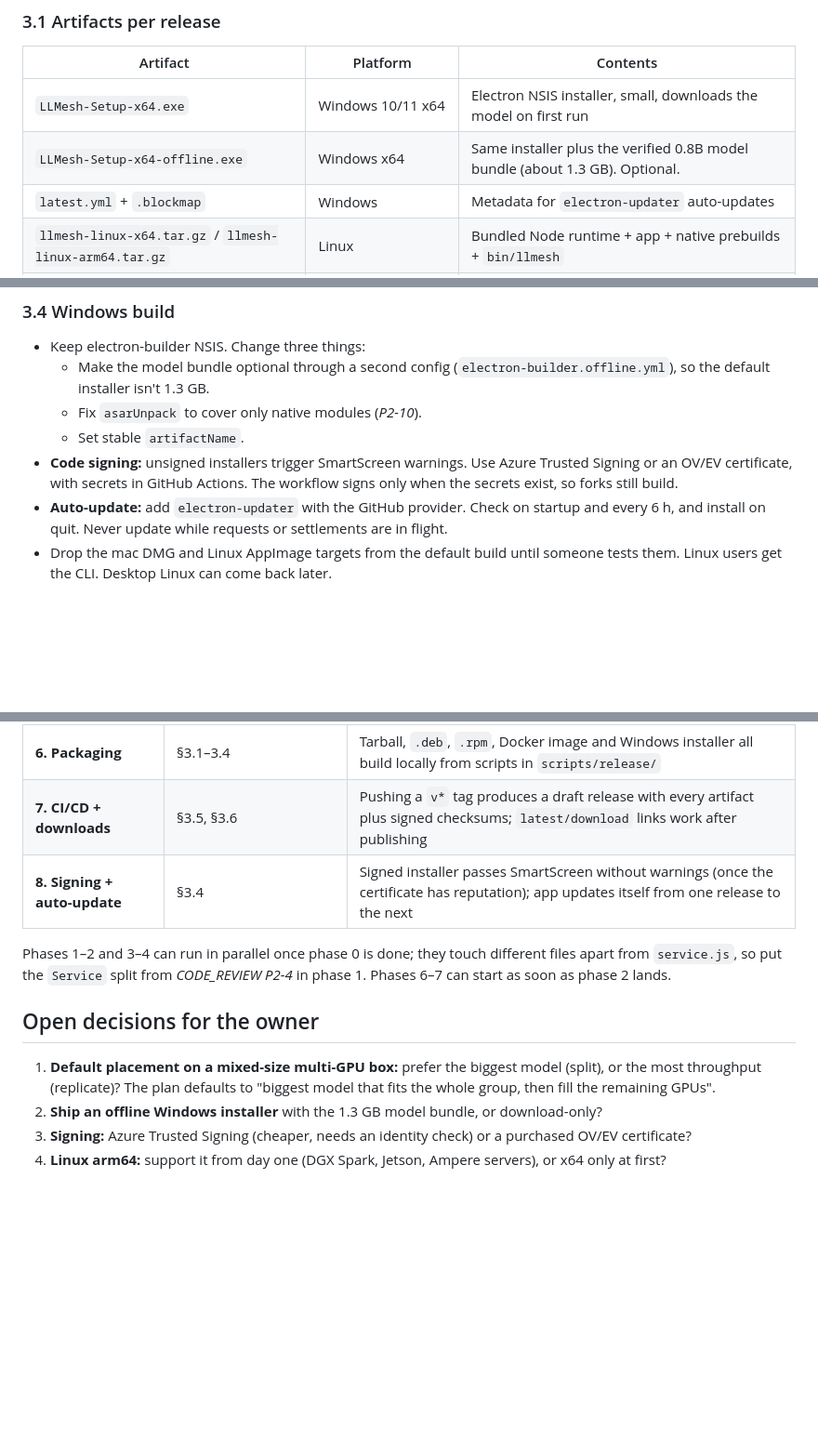
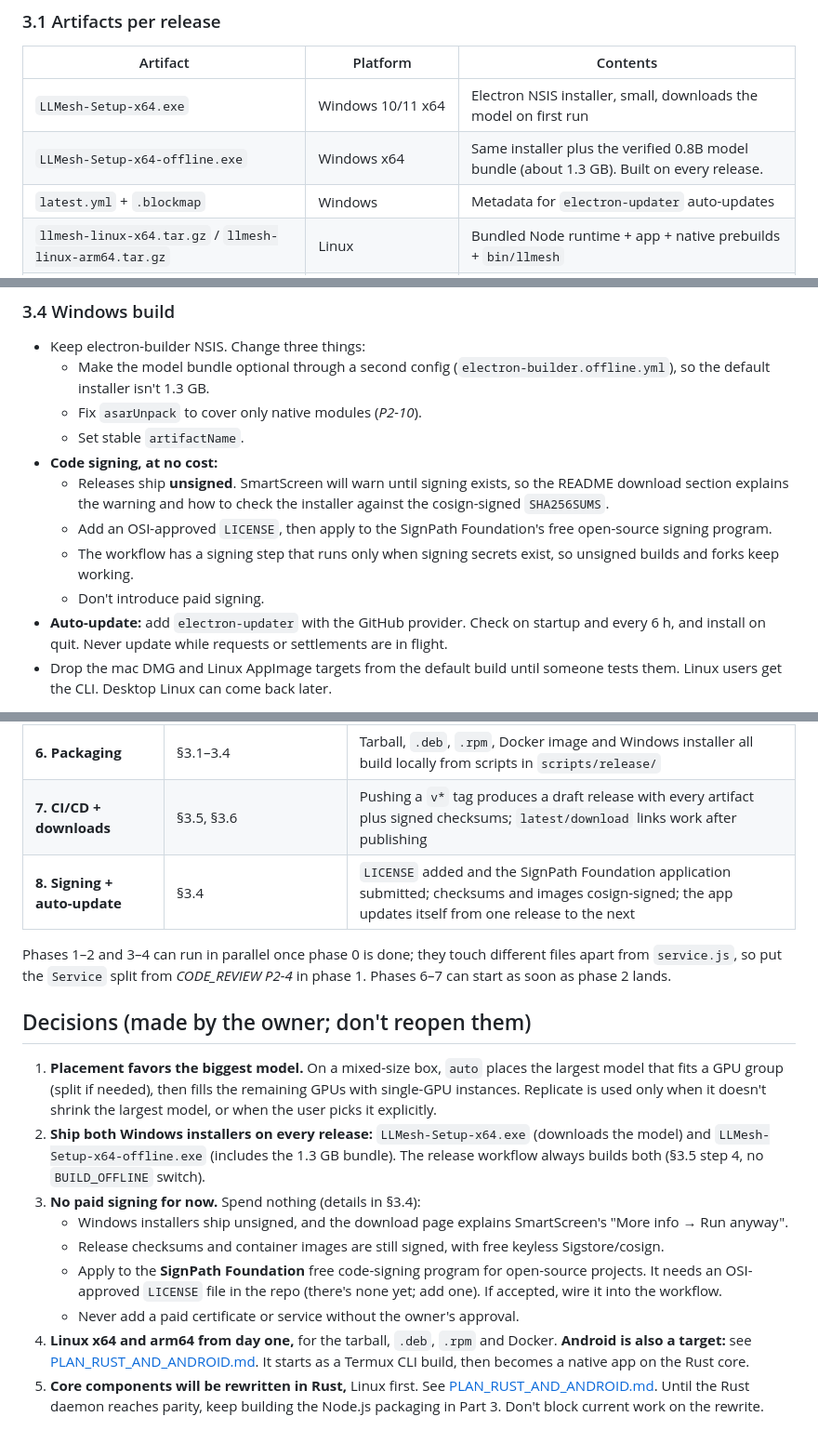
Before and after one commit to amosroger91/LLMesh, a Markdown page: PLAN_MULTI_GPU_AND_RELEASES.md, 3 parts joined by grey strips. Shown at 93% size. GitHub-like rendering; blank space fills up the shorter version.

Commit message:
Record plan decisions and add Rust core and Android plan
Co-Authored-By: Claude Opus 5.5 <noreply@anthropic.com>

```diff
--- a/PLAN_MULTI_GPU_AND_RELEASES.md
+++ b/PLAN_MULTI_GPU_AND_RELEASES.md
@@ -204,7 +204,7 @@ WantedBy=multi-user.target
 | Artifact | Platform | Contents |
 | --- | --- | --- |
 | `LLMesh-Setup-x64.exe` | Windows 10/11 x64 | Electron NSIS installer, small, downloads the model on first run |
-| `LLMesh-Setup-x64-offline.exe` | Windows x64 | Same installer plus the verified 0.8B model bundle (about 1.3 GB). Optional. |
+| `LLMesh-Setup-x64-offline.exe` | Windows x64 | Same installer plus the verified 0.8B model bundle (about 1.3 GB). Built on every release. |
 | `latest.yml` + `.blockmap` | Windows | Metadata for `electron-updater` auto-updates |
 | `llmesh-linux-x64.tar.gz` / `llmesh-linux-arm64.tar.gz` | Linux | Bundled Node runtime + app + native prebuilds + `bin/llmesh` |
 | `llmesh_<ver>_amd64.deb`, `llmesh-<ver>.x86_64.rpm` (+ arm64) | Debian/Ubuntu, Fedora/RHEL | The tarball contents in `/opt/llmesh`, systemd unit, `llmesh` user, `/etc/llmesh/config.json` |
@@ -242,7 +242,11 @@ Revisit SEA later. Node's SEA can load addons from disk next to the binary, but
   - Make the model bundle optional through a second config (`electron-builder.offline.yml`), so the default installer isn't 1.3 GB.
   - Fix `asarUnpack` to cover only native modules (*P2-10*).
   - Set stable `artifactName`.
-- **Code signing:** unsigned installers trigger SmartScreen warnings. Use Azure Trusted Signing or an OV/EV certificate, with secrets in GitHub Actions. The workflow signs only when the secrets exist, so forks still build.
+- **Code signing, at no cost:**
+  - Releases ship **unsigned**. SmartScreen will warn until signing exists, so the README download section explains the warning and how to check the installer against the cosign-signed `SHA256SUMS`.
+  - Add an OSI-approved `LICENSE`, then apply to the SignPath Foundation's free open-source signing program.
+  - The workflow has a signing step that runs only when signing secrets exist, so unsigned builds and forks keep working.
+  - Don't introduce paid signing.
 - **Auto-update:** add `electron-updater` with the GitHub provider. Check on startup and every 6 h, and install on quit. Never update while requests or settlements are in flight.
 - Drop the mac DMG and Linux AppImage targets from the default build until someone tests them. Linux users get the CLI. Desktop Linux can come back later.
 
@@ -291,13 +295,18 @@ curl -fsSL https://github.com/amosroger91/LLMesh/releases/latest/download/instal
 | **5. UI** | §1.6 | GPU table, mode selector and instance cards in the desktop app; smoke screenshots updated |
 | **6. Packaging** | §3.1–3.4 | Tarball, `.deb`, `.rpm`, Docker image and Windows installer all build locally from scripts in `scripts/release/` |
 | **7. CI/CD + downloads** | §3.5, §3.6 | Pushing a `v*` tag produces a draft release with every artifact plus signed checksums; `latest/download` links work after publishing |
-| **8. Signing + auto-update** | §3.4 | Signed installer passes SmartScreen without warnings (once the certificate has reputation); app updates itself from one release to the next |
+| **8. Signing + auto-update** | §3.4 | `LICENSE` added and the SignPath Foundation application submitted; checksums and images cosign-signed; the app updates itself from one release to the next |
 
 Phases 1–2 and 3–4 can run in parallel once phase 0 is done; they touch different files apart from `service.js`, so put the `Service` split from *CODE_REVIEW P2-4* in phase 1. Phases 6–7 can start as soon as phase 2 lands.
 
-## Open decisions for the owner
+## Decisions (made by the owner; don't reopen them)
 
-1. **Default placement on a mixed-size multi-GPU box:** prefer the biggest model (split), or the most throughput (replicate)? The plan defaults to "biggest model that fits the whole group, then fill the remaining GPUs".
-2. **Ship an offline Windows installer** with the 1.3 GB model bundle, or download-only?
-3. **Signing:** Azure Trusted Signing (cheaper, needs an identity check) or a purchased OV/EV certificate?
-4. **Linux arm64:** support it from day one (DGX Spark, Jetson, Ampere servers), or x64 only at first?
+1. **Placement favors the biggest model.** On a mixed-size box, `auto` places the largest model that fits a GPU group (split if needed), then fills the remaining GPUs with single-GPU instances. Replicate is used only when it doesn't shrink the largest model, or when the user picks it explicitly.
+2. **Ship both Windows installers on every release:** `LLMesh-Setup-x64.exe` (downloads the model) and `LLMesh-Setup-x64-offline.exe` (includes the 1.3 GB bundle). The release workflow always builds both (§3.5 step 4, no `BUILD_OFFLINE` switch).
+3. **No paid signing for now.** Spend nothing (details in §3.4):
+   - Windows installers ship unsigned, and the download page explains SmartScreen's "More info → Run anyway".
+   - Release checksums and container images are still signed, with free keyless Sigstore/cosign.
+   - Apply to the **SignPath Foundation** free code-signing program for open-source projects. It needs an OSI-approved `LICENSE` file in the repo (there's none yet; add one). If accepted, wire it into the workflow.
+   - Never add a paid certificate or service without the owner's approval.
+4. **Linux x64 and arm64 from day one,** for the tarball, `.deb`, `.rpm` and Docker. **Android is also a target:** see [PLAN_RUST_AND_ANDROID.md](PLAN_RUST_AND_ANDROID.md). It starts as a Termux CLI build, then becomes a native app on the Rust core.
+5. **Core components will be rewritten in Rust,** Linux first. See [PLAN_RUST_AND_ANDROID.md](PLAN_RUST_AND_ANDROID.md). Until the Rust daemon reaches parity, keep building the Node.js packaging in Part 3. Don't block current work on the rewrite.
```
Also changed, not shown: other parts of PLAN_MULTI_GPU_AND_RELEASES.md (+1 -1 lines), PLAN_RUST_AND_ANDROID.md (added, +152 -0 lines), PLAN_SECURITY_AND_BRAND.md (+20 -6 lines).
